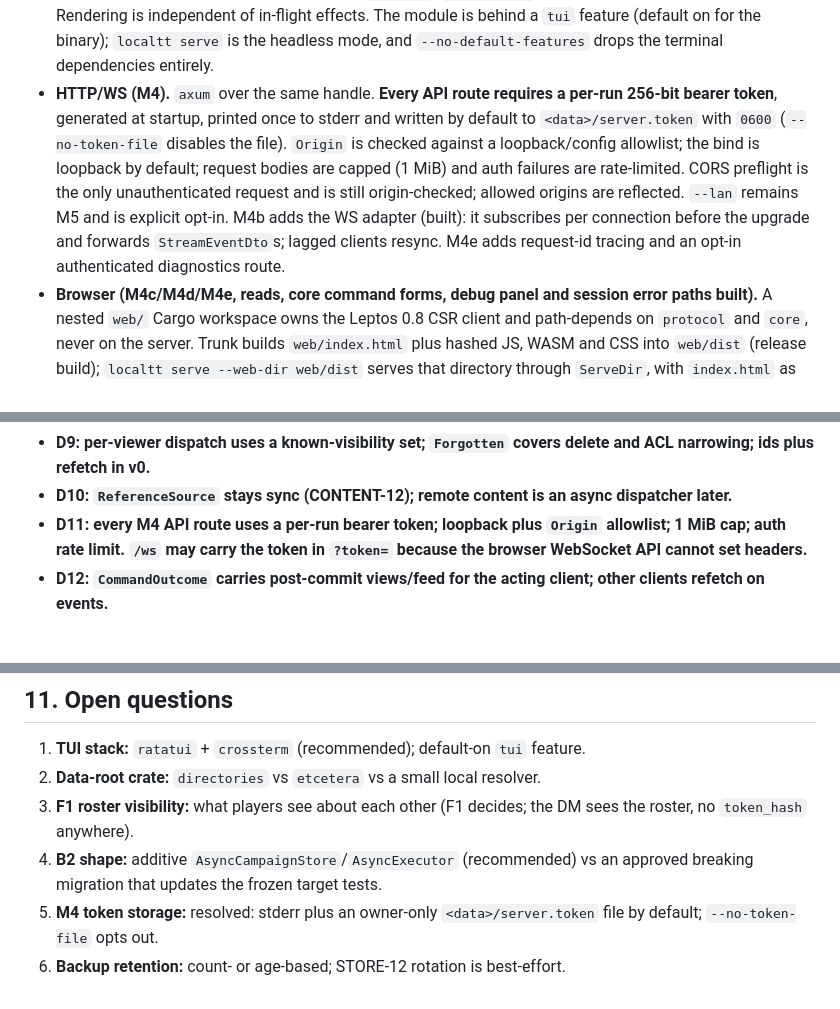
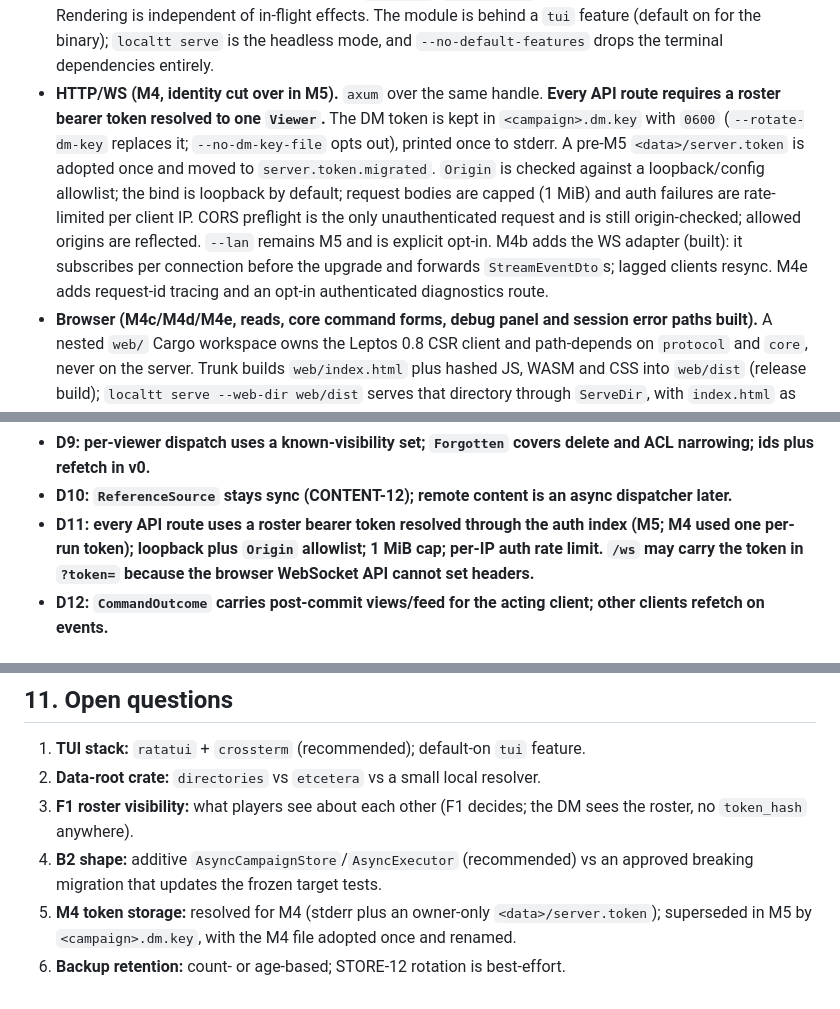
Before and after one commit to lmeller-git/localTT, a Markdown page: docs/rfcs/server.md, 3 parts joined by grey strips. Rendered like a GitHub page.

Commit message:
docs: record the M5 auth cutover

```diff
--- a/docs/rfcs/server.md
+++ b/docs/rfcs/server.md
@@ -371,16 +371,19 @@ gets the explicit `Lagged` resync event.
   The module is behind a `tui` feature (default on for the binary); `localtt
   serve` is the headless mode, and `--no-default-features` drops the terminal
   dependencies entirely.
-- **HTTP/WS (M4).** `axum` over the same handle. **Every API route requires a
-  per-run 256-bit bearer token**, generated at startup, printed once to stderr and
-  written by default to `<data>/server.token` with `0600` (`--no-token-file`
-  disables the file). `Origin` is checked against a loopback/config allowlist; the
+- **HTTP/WS (M4, identity cut over in M5).** `axum` over the same handle.
+  **Every API route requires a roster bearer token resolved to one `Viewer`.**
+  The DM token is kept in `<campaign>.dm.key` with `0600` (`--rotate-dm-key`
+  replaces it; `--no-dm-key-file` opts out), printed once to stderr. A pre-M5
+  `<data>/server.token` is adopted once and moved to `server.token.migrated`.
+  `Origin` is checked against a loopback/config allowlist; the
   bind is loopback by default; request bodies are capped (1 MiB) and auth failures
-  are rate-limited. CORS preflight is the only unauthenticated request and is still
-  origin-checked; allowed origins are reflected. `--lan` remains M5 and is explicit
-  opt-in. M4b adds the WS adapter (built): it subscribes per connection before the
-  upgrade and forwards `StreamEventDto`s; lagged clients resync. M4e adds
-  request-id tracing and an opt-in authenticated diagnostics route.
+  are rate-limited per client IP. CORS preflight is the only unauthenticated
+  request and is still origin-checked; allowed origins are reflected. `--lan`
+  remains M5 and is explicit opt-in. M4b adds the WS adapter (built): it
+  subscribes per connection before the upgrade and forwards `StreamEventDto`s;
+  lagged clients resync. M4e adds request-id tracing and an opt-in authenticated
+  diagnostics route.
 - **Browser (M4c/M4d/M4e, reads, core command forms, debug panel and session
   error paths built).** A nested `web/`
   Cargo workspace owns the Leptos 0.8 CSR client and path-depends on `protocol`
@@ -713,9 +716,10 @@ drift.
   and ACL narrowing; ids plus refetch in v0.**
 - **D10: `ReferenceSource` stays sync (CONTENT-12); remote content is an async
   dispatcher later.**
-- **D11: every M4 API route uses a per-run bearer token; loopback plus
-  `Origin` allowlist; 1 MiB cap; auth rate limit. `/ws` may carry the token in
-  `?token=` because the browser WebSocket API cannot set headers.**
+- **D11: every API route uses a roster bearer token resolved through the auth
+  index (M5; M4 used one per-run token); loopback plus `Origin` allowlist; 1 MiB
+  cap; per-IP auth rate limit. `/ws` may carry the token in `?token=` because the
+  browser WebSocket API cannot set headers.**
 - **D12: `CommandOutcome` carries post-commit views/feed for the acting client;
   other clients refetch on events.**
 
@@ -766,6 +770,7 @@ drift.
    DM sees the roster, no `token_hash` anywhere).
 4. **B2 shape:** additive `AsyncCampaignStore`/`AsyncExecutor` (recommended) vs an
    approved breaking migration that updates the frozen target tests.
-5. **M4 token storage:** resolved: stderr plus an owner-only `<data>/server.token`
-   file by default; `--no-token-file` opts out.
+5. **M4 token storage:** resolved for M4 (stderr plus an owner-only
+   `<data>/server.token`); superseded in M5 by `<campaign>.dm.key`, with the M4
+   file adopted once and renamed.
 6. **Backup retention:** count- or age-based; STORE-12 rotation is best-effort.
```
Also changed, not shown: other parts of docs/rfcs/server.md (+4 -4 lines).
